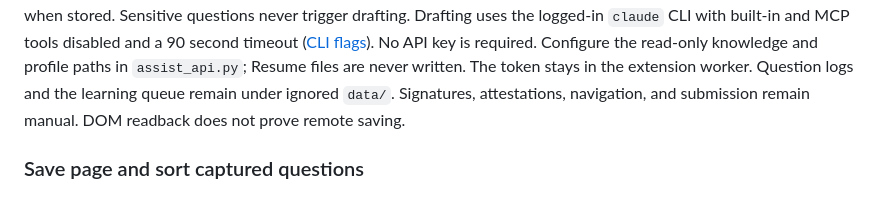
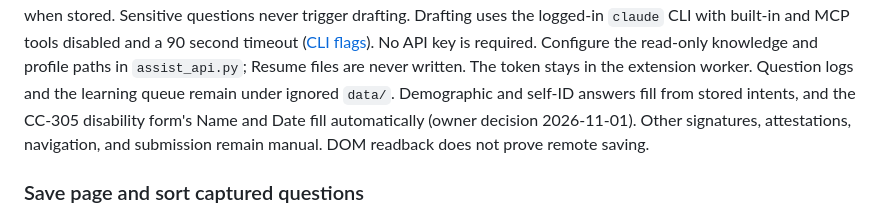
Before and after one commit to DarkKnight6499/application_pipeline_extension, a Markdown page: portal_pipeline/README.md, the part around the change. Rendered like a GitHub page.

Commit message:
README: self-ID and demographic answers fill from stored intents; CC-305 name and date automatic.

```diff
--- a/portal_pipeline/README.md
+++ b/portal_pipeline/README.md
@@ -130,7 +130,7 @@ Missing answers enter the local learning queue. Eligibility, self-ID, signatures
 Drafting uses the logged-in `claude` CLI with built-in and MCP tools disabled and a 90 second timeout ([CLI flags](https://code.claude.com/docs/en/cli-reference)). No API key is required.
 Configure the read-only knowledge and profile paths in `assist_api.py`; Resume files are never written.
 The token stays in the extension worker. Question logs and the learning queue remain under ignored `data/`.
-Signatures, attestations, navigation, and submission remain manual. DOM readback does not prove remote saving.
+Demographic and self-ID answers fill from stored intents, and the CC-305 disability form's Name and Date fill automatically (owner decision 2026-11-01). Other signatures, attestations, navigation, and submission remain manual. DOM readback does not prove remote saving.
 
 ### Save page and sort captured questions
 
```
